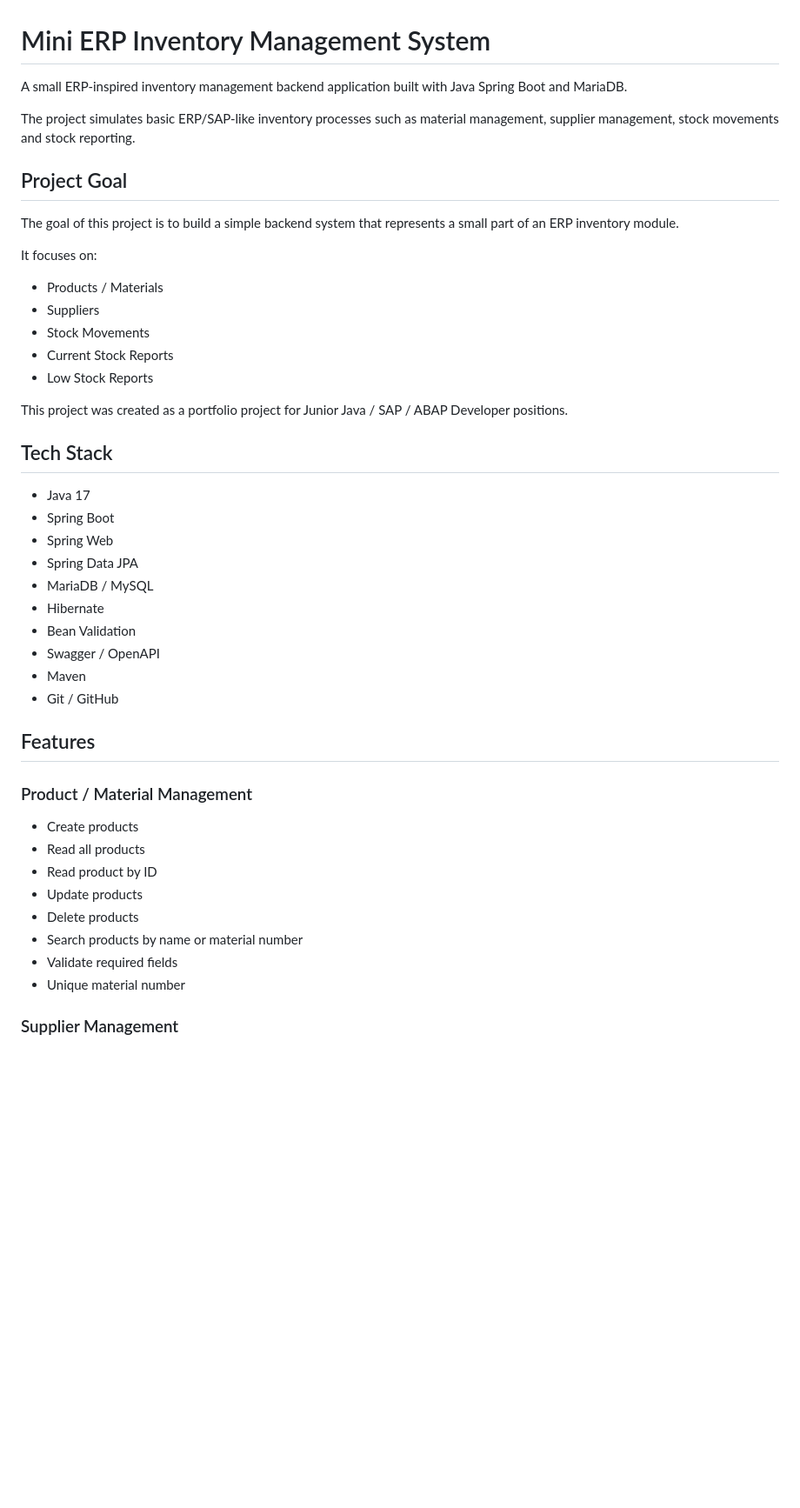
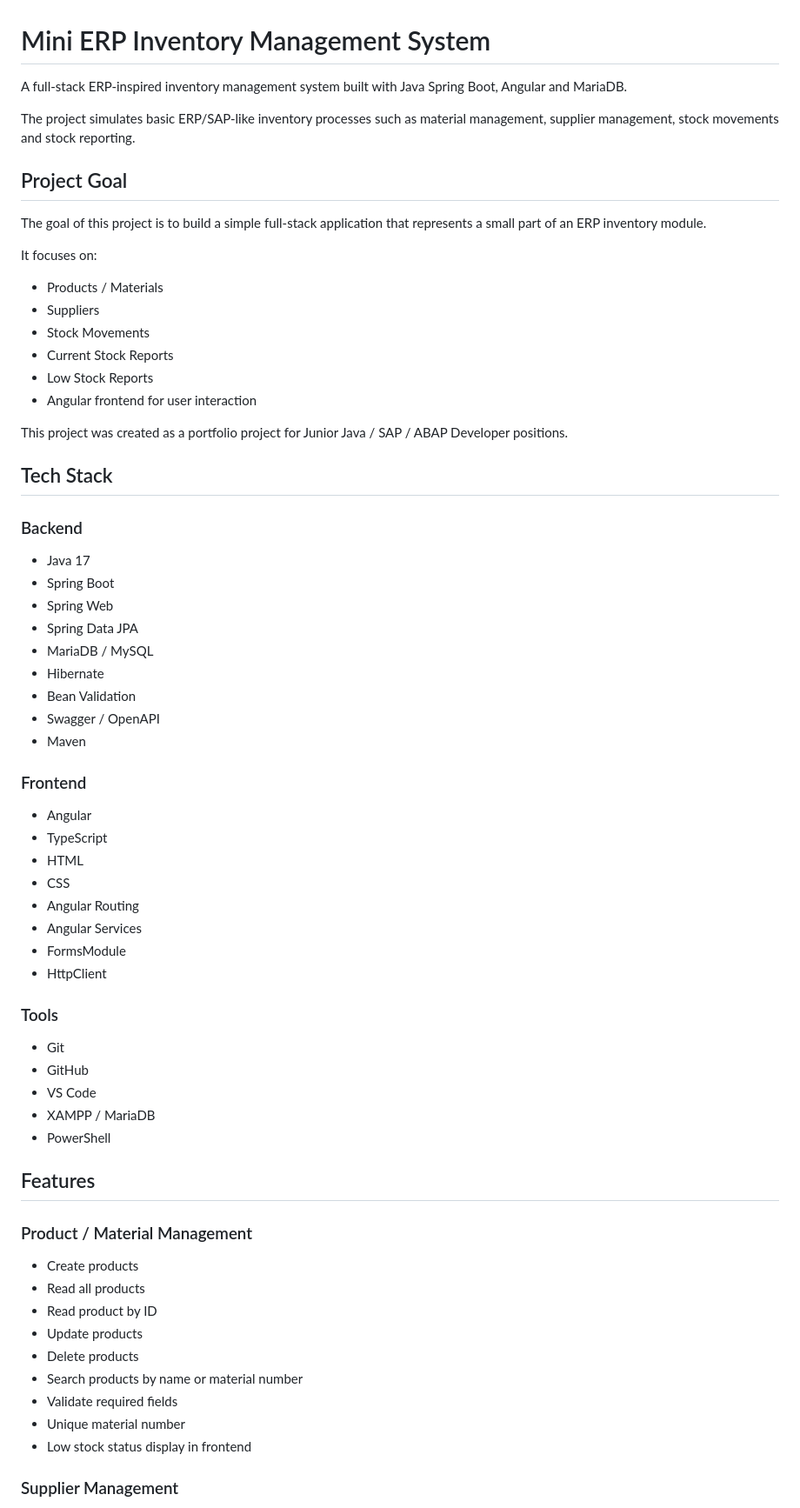
Before and after one commit to omar-software/mini-erp-inventory-management, a Markdown page: README.md, the part around one of its changes. Shown at 87% size. GitHub-like rendering; blank space fills up the shorter version.

```diff
--- a/README.md
+++ b/README.md
@@ -1,12 +1,12 @@
 # Mini ERP Inventory Management System
 
-A small ERP-inspired inventory management backend application built with Java Spring Boot and MariaDB.
+A full-stack ERP-inspired inventory management system built with Java Spring Boot, Angular and MariaDB.
 
 The project simulates basic ERP/SAP-like inventory processes such as material management, supplier management, stock movements and stock reporting.
 
 ## Project Goal
 
-The goal of this project is to build a simple backend system that represents a small part of an ERP inventory module.
+The goal of this project is to build a simple full-stack application that represents a small part of an ERP inventory module.
 
 It focuses on:
 
@@ -15,10 +15,13 @@ It focuses on:
 - Stock Movements
 - Current Stock Reports
 - Low Stock Reports
+- Angular frontend for user interaction
 
 This project was created as a portfolio project for Junior Java / SAP / ABAP Developer positions.
 
 ## Tech Stack
+
+### Backend
 
 - Java 17
 - Spring Boot
@@ -29,7 +32,25 @@ This project was created as a portfolio project for Junior Java / SAP / ABAP Dev
 - Bean Validation
 - Swagger / OpenAPI
 - Maven
-- Git / GitHub
+
+### Frontend
+
+- Angular
+- TypeScript
+- HTML
+- CSS
+- Angular Routing
+- Angular Services
+- FormsModule
+- HttpClient
+
+### Tools
+
+- Git
+- GitHub
+- VS Code
+- XAMPP / MariaDB
+- PowerShell
 
 ## Features
 
@@ -43,6 +64,7 @@ This project was created as a portfolio project for Junior Java / SAP / ABAP Dev
 - Search products by name or material number
 - Validate required fields
 - Unique material number
+- Low stock status display in frontend
 
 ### Supplier Management
 
```
Also changed, not shown: other parts of README.md (+169 -31 lines).
